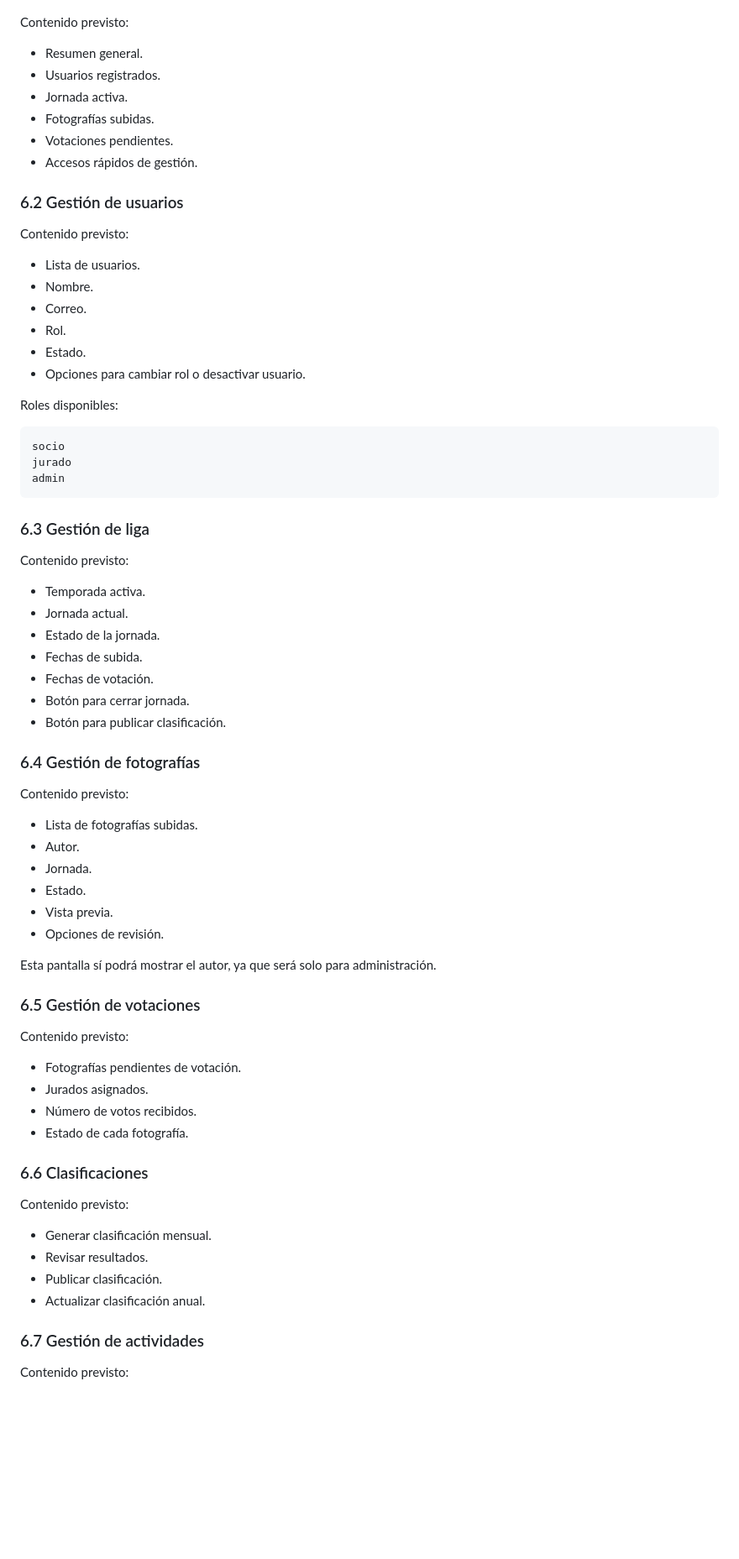
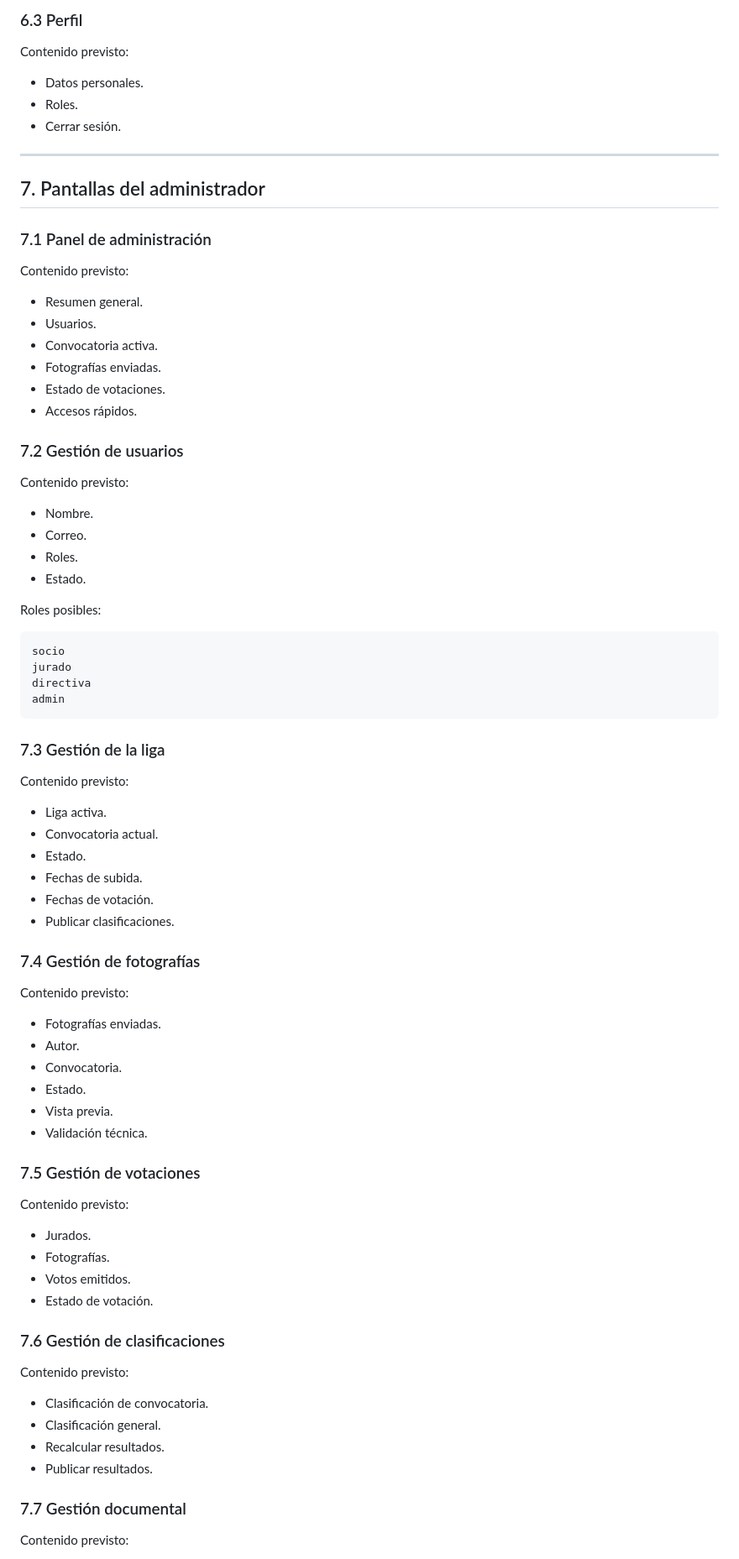
Before and after one commit to lolosuarez071-lab/agafona-app, a Markdown page: docs/11-ui-pantallas.md, the part around one of its changes. Shown at 84% size. Rendered like a GitHub page; blank space fills up the shorter version.

Commit message:
Actualizar diseño de pantallas y experiencia de usuario

````diff
--- a/docs/11-ui-pantallas.md
+++ b/docs/11-ui-pantallas.md
@@ -217,76 +256,85 @@ El administrador tendrá acceso a la gestión completa de la aplicación.
+### 6.3 Perfil
+
+Contenido previsto:
+
+* Datos personales.
+* Roles.
+* Cerrar sesión.
+
+---
+
+## 7. Pantallas del administrador
+
+### 7.1 Panel de administración
 
 Contenido previsto:
 
 * Resumen general.
-* Usuarios registrados.
-* Jornada activa.
-* Fotografías subidas.
-* Votaciones pendientes.
-* Accesos rápidos de gestión.
+* Usuarios.
+* Convocatoria activa.
+* Fotografías enviadas.
+* Estado de votaciones.
+* Accesos rápidos.
 
-### 6.2 Gestión de usuarios
+### 7.2 Gestión de usuarios
 
 Contenido previsto:
 
-* Lista de usuarios.
 * Nombre.
 * Correo.
-* Rol.
+* Roles.
 * Estado.
-* Opciones para cambiar rol o desactivar usuario.
 
-Roles disponibles:
+Roles posibles:
 
 ```text
 socio
 jurado
+directiva
 admin
 ```
 
-### 6.3 Gestión de liga
+### 7.3 Gestión de la liga
 
 Contenido previsto:
 
-* Temporada activa.
-* Jornada actual.
-* Estado de la jornada.
+* Liga activa.
+* Convocatoria actual.
+* Estado.
 * Fechas de subida.
 * Fechas de votación.
-* Botón para cerrar jornada.
-* Botón para publicar clasificación.
+* Publicar clasificaciones.
 
-### 6.4 Gestión de fotografías
+### 7.4 Gestión de fotografías
 
 Contenido previsto:
 
-* Lista de fotografías subidas.
+* Fotografías enviadas.
 * Autor.
-* Jornada.
+* Convocatoria.
 * Estado.
 * Vista previa.
-* Opciones de revisión.
+* Validación técnica.
 
-Esta pantalla sí podrá mostrar el autor, ya que será solo para administración.
-
-### 6.5 Gestión de votaciones
+### 7.5 Gestión de votaciones
 
 Contenido previsto:
 
-* Fotografías pendientes de votación.
-* Jurados asignados.
-* Número de votos recibidos.
-* Estado de cada fotografía.
+* Jurados.
+* Fotografías.
+* Votos emitidos.
+* Estado de votación.
 
-### 6.6 Clasificaciones
+### 7.6 Gestión de clasificaciones
 
 Contenido previsto:
 
-* Generar clasificación mensual.
-* Revisar resultados.
-* Publicar clasificación.
-* Actualizar clasificación anual.
+* Clasificación de convocatoria.
+* Clasificación general.
+* Recalcular resultados.
+* Publicar resultados.
 
-### 6.7 Gestión de actividades
+### 7.7 Gestión documental
 
 Contenido previsto:
 
````
Also changed, not shown: other parts of docs/11-ui-pantallas.md (+158 -141 lines).
